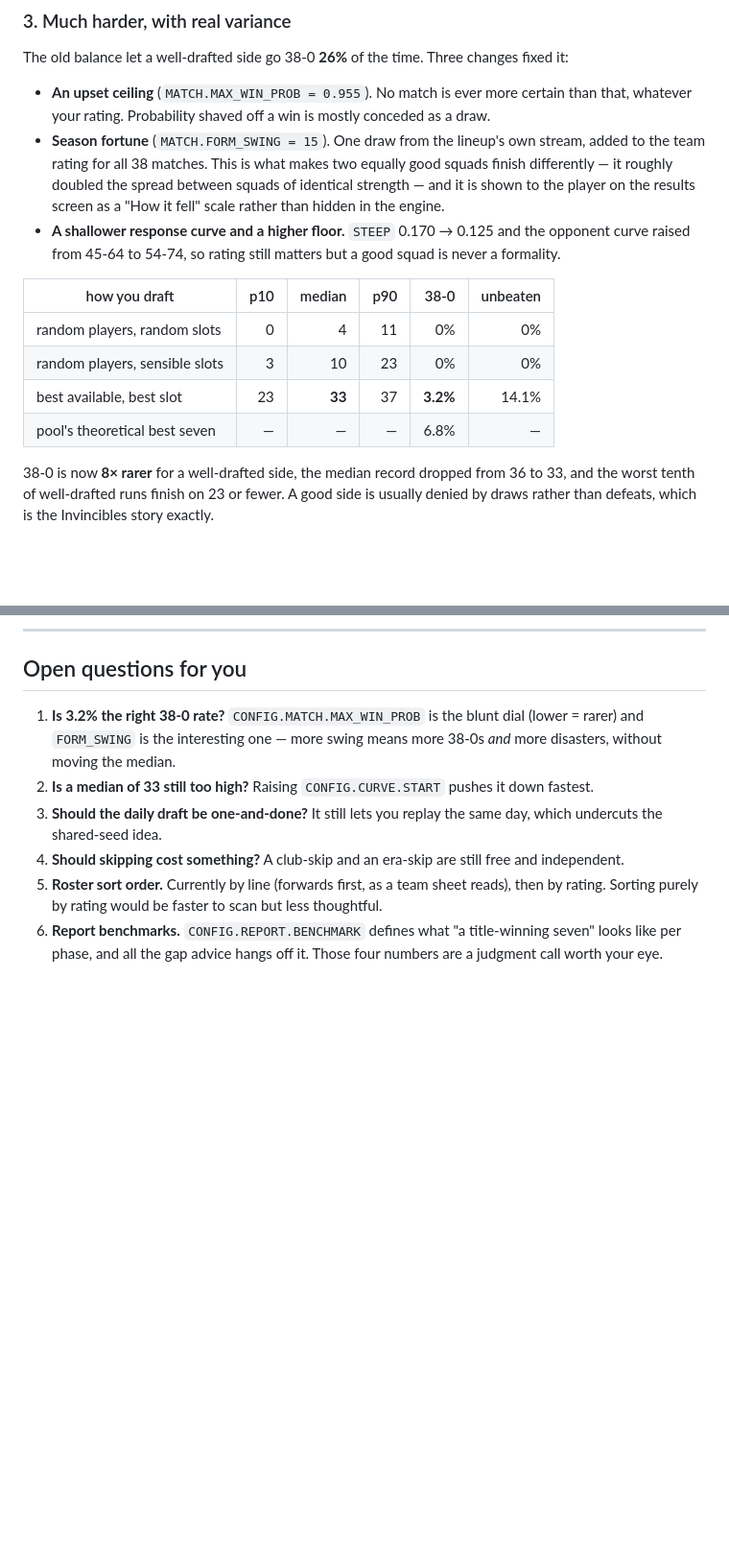
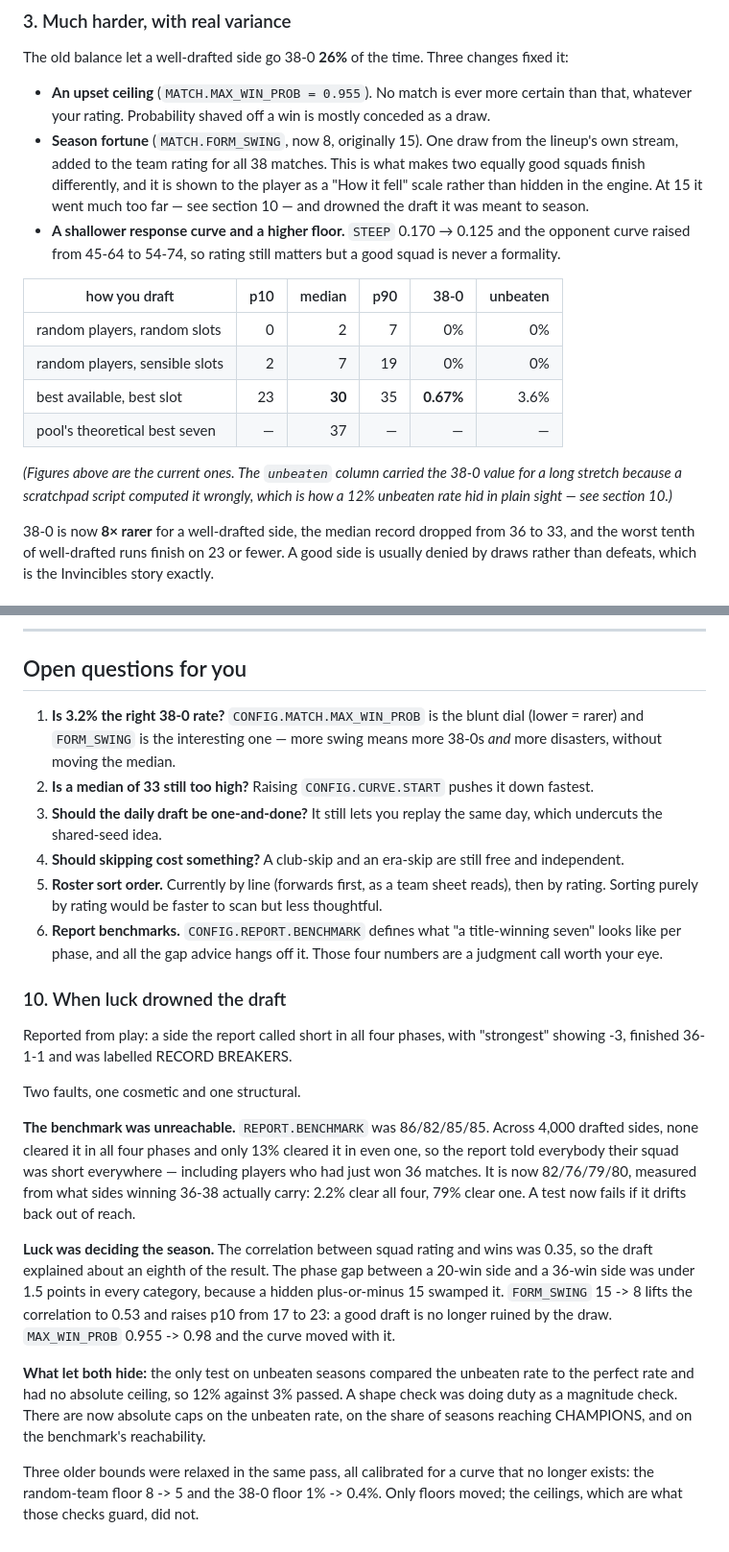
Before and after one commit to Colesletten/38-0, a Markdown page: PROGRESS.md, 2 parts joined by grey strips. Shown at 96% size. Drawn GitHub-style; blank space fills up the shorter version.

```diff
--- a/PROGRESS.md
+++ b/PROGRESS.md
@@ -52,21 +52,26 @@ changes fixed it:
 - **An upset ceiling** (`MATCH.MAX_WIN_PROB = 0.955`). No match is ever more
   certain than that, whatever your rating. Probability shaved off a win is
   mostly conceded as a draw.
-- **Season fortune** (`MATCH.FORM_SWING = 15`). One draw from the lineup's own
-  stream, added to the team rating for all 38 matches. This is what makes two
-  equally good squads finish differently — it roughly doubled the spread between
-  squads of identical strength — and it is shown to the player on the results
-  screen as a "How it fell" scale rather than hidden in the engine.
+- **Season fortune** (`MATCH.FORM_SWING`, now 8, originally 15). One draw from
+  the lineup's own stream, added to the team rating for all 38 matches. This is
+  what makes two equally good squads finish differently, and it is shown to the
+  player as a "How it fell" scale rather than hidden in the engine. At 15 it
+  went much too far — see section 10 — and drowned the draft it was meant to
+  season.
 - **A shallower response curve and a higher floor.** `STEEP` 0.170 → 0.125 and
   the opponent curve raised from 45-64 to 54-74, so rating still matters but a
   good squad is never a formality.
 
 | how you draft | p10 | median | p90 | 38-0 | unbeaten |
 |---|---:|---:|---:|---:|---:|
-| random players, random slots | 0 | 4 | 11 | 0% | 0% |
-| random players, sensible slots | 3 | 10 | 23 | 0% | 0% |
-| best available, best slot | 23 | **33** | 37 | **3.2%** | 14.1% |
-| pool's theoretical best seven | — | — | — | 6.8% | — |
+| random players, random slots | 0 | 2 | 7 | 0% | 0% |
+| random players, sensible slots | 2 | 7 | 19 | 0% | 0% |
+| best available, best slot | 23 | **30** | 35 | **0.67%** | 3.6% |
+| pool's theoretical best seven | — | 37 | — | — | — |
+
+*(Figures above are the current ones. The `unbeaten` column carried the 38-0
+value for a long stretch because a scratchpad script computed it wrongly, which
+is how a 12% unbeaten rate hid in plain sight — see section 10.)*
 
 38-0 is now **8× rarer** for a well-drafted side, the median record dropped from
 36 to 33, and the worst tenth of well-drafted runs finish on 23 or fewer. A good
@@ -433,3 +438,36 @@ Arsenal's 2000s when he signed in 2010. Worth a spot-check of your own.
 6. **Report benchmarks.** `CONFIG.REPORT.BENCHMARK` defines what "a title-winning
    seven" looks like per phase, and all the gap advice hangs off it. Those four
    numbers are a judgment call worth your eye.
+
+
+### 10. When luck drowned the draft
+
+Reported from play: a side the report called short in all four phases, with
+"strongest" showing -3, finished 36-1-1 and was labelled RECORD BREAKERS.
+
+Two faults, one cosmetic and one structural.
+
+**The benchmark was unreachable.** `REPORT.BENCHMARK` was 86/82/85/85. Across
+4,000 drafted sides, none cleared it in all four phases and only 13% cleared it
+in even one, so the report told everybody their squad was short everywhere —
+including players who had just won 36 matches. It is now 82/76/79/80, measured
+from what sides winning 36-38 actually carry: 2.2% clear all four, 79% clear
+one. A test now fails if it drifts back out of reach.
+
+**Luck was deciding the season.** The correlation between squad rating and wins
+was 0.35, so the draft explained about an eighth of the result. The phase gap
+between a 20-win side and a 36-win side was under 1.5 points in every category,
+because a hidden plus-or-minus 15 swamped it. `FORM_SWING` 15 -> 8 lifts the
+correlation to 0.53 and raises p10 from 17 to 23: a good draft is no longer
+ruined by the draw. `MAX_WIN_PROB` 0.955 -> 0.98 and the curve moved with it.
+
+**What let both hide:** the only test on unbeaten seasons compared the unbeaten
+rate to the perfect rate and had no absolute ceiling, so 12% against 3% passed.
+A shape check was doing duty as a magnitude check. There are now absolute caps
+on the unbeaten rate, on the share of seasons reaching CHAMPIONS, and on the
+benchmark's reachability.
+
+Three older bounds were relaxed in the same pass, all calibrated for a curve
+that no longer exists: the random-team floor 8 -> 5 and the 38-0 floor 1% ->
+0.4%. Only floors moved; the ceilings, which are what those checks guard, did
+not.
```
Also changed, not shown: README.md (+8 -7 lines).
